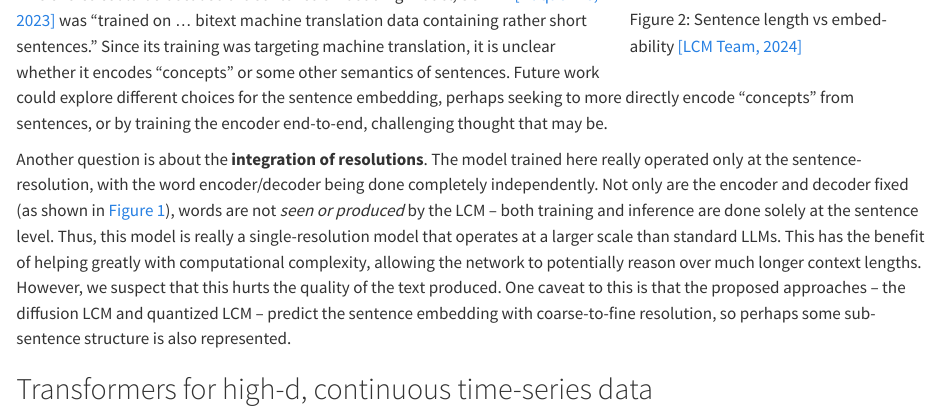
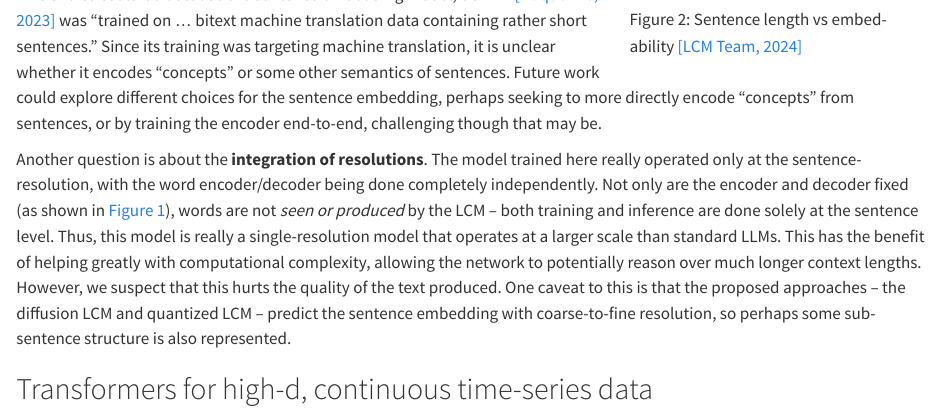
Before and after one commit to janelia-cvml/blog, a Quarto document (posts/LargeConceptModels/index.qmd): the page in a window 1100 px wide, from 970 px down. Rendered offline with R 4.5, knitr and Pandoc in place of Quarto, with nearby package versions.

Commit message:
LCM typo fix

```diff
--- a/posts/LargeConceptModels/index.qmd
+++ b/posts/LargeConceptModels/index.qmd
@@ -36,7 +36,7 @@ One question about this approach is the **choice of resolutions**. Does a senten
 
 This choice could be because the sentence embedding model, SONAR [[Duquenne, 2023]](#SONAR) was "trained on ... bitext machine
 translation data containing rather short sentences." Since its training was targeting machine translation, it is unclear whether
-it encodes "concepts" or some other semantics of sentences. Future work could explore different choices for the sentence embedding, perhaps seeking to more directly encode "concepts" from sentences, or by training the encoder end-to-end, challenging thought that may be.
+it encodes "concepts" or some other semantics of sentences. Future work could explore different choices for the sentence embedding, perhaps seeking to more directly encode "concepts" from sentences, or by training the encoder end-to-end, challenging though that may be.
 
 Another question is about the **integration of resolutions**. The model trained here really operated only at the sentence-resolution, with the word encoder/decoder being done completely independently. Not only are the encoder and decoder fixed (as shown in @fig-lcm-architecture), words are not *seen or produced* by the LCM -- both training and inference are done solely at the sentence level. Thus, this model is really a single-resolution model that operates at a larger scale than standard LLMs. This has the benefit of helping greatly with computational complexity, allowing the network to potentially reason over much longer context lengths. However, we suspect that this hurts the quality of the text produced. One caveat to this is that the proposed approaches -- the diffusion LCM and quantized LCM -- predict the sentence embedding with coarse-to-fine resolution, so perhaps some sub-sentence structure is also represented.
 
```
